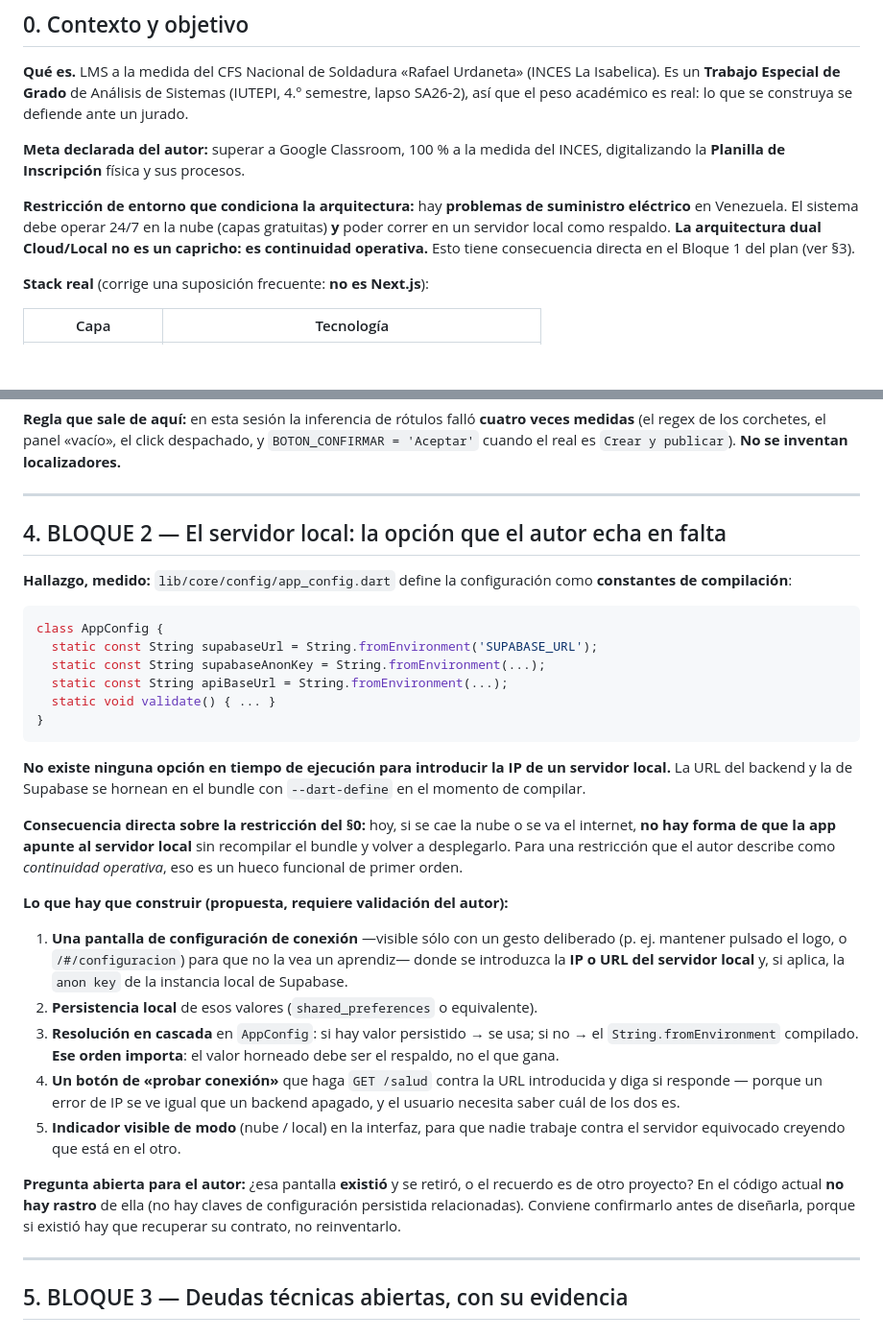
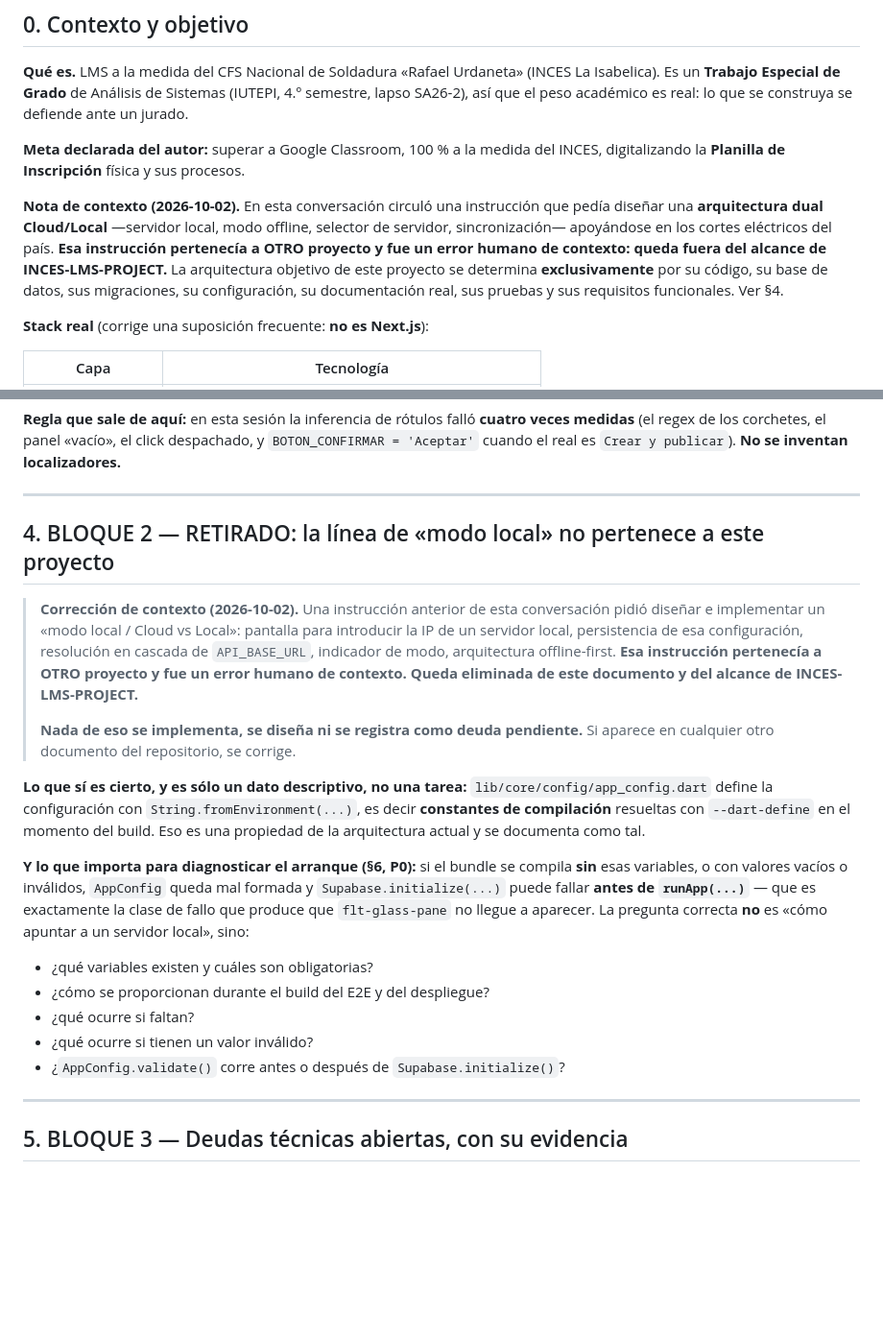
Before and after one commit to Burmistrov4/INCES---LMS, a Markdown page: PLAN_MAESTRO.md, 2 parts joined by grey strips. Shown at 96% size. GitHub-like rendering; blank space fills up the shorter version.

Commit message:
docs: retirar del plan la linea de modo local, que era un error de contexto de otro proyecto
Una instruccion de esta conversacion pedia disenar una arquitectura dual Cloud/Local —servidor local, modo offline, selector de servidor, resolucion en cascada de API_BASE_URL, indicador de modo— apoyandose en los cortes electricos del pais. Pertenecia a OTRO proyecto. Queda eliminada del documento y del alcance de INCES-LMS-PROJECT: nada de eso se implementa, se disena ni se registra como deuda pendiente.

Se corrigen los dos sitios donde yo mismo la habia escrito: el §0, que la presentaba como restriccion que condiciona la arquitectura, y el §4, que proponia una pantalla de configuracion de IP, persistencia local y resolucion en cascada.

Lo que se conserva es el dato descriptivo, sin tarea asociada: AppConfig usa String.fromEnvironment, es decir constantes de compilacion resueltas con dart-define. Y se reencuadra hacia lo que si importa para el P0: si el bundle se compila sin esas variables o con valores invalidos, Supabase.initialize puede fallar ANTES de runApp, que es la clase de fallo que impediria que flt-glass-pane aparezca.

````diff
--- a/PLAN_MAESTRO.md
+++ b/PLAN_MAESTRO.md
@@ -19,11 +19,14 @@ lo que se construya se defiende ante un jurado.
 **Meta declarada del autor:** superar a Google Classroom, 100 % a la medida del
 INCES, digitalizando la **Planilla de Inscripción** física y sus procesos.
 
-**Restricción de entorno que condiciona la arquitectura:** hay **problemas de
-suministro eléctrico** en Venezuela. El sistema debe operar 24/7 en la nube
-(capas gratuitas) **y** poder correr en un servidor local como respaldo. **La
-arquitectura dual Cloud/Local no es un capricho: es continuidad operativa.** Esto
-tiene consecuencia directa en el Bloque 1 del plan (ver §3).
+**Nota de contexto (2026-10-02).** En esta conversación circuló una instrucción
+que pedía diseñar una **arquitectura dual Cloud/Local** —servidor local, modo
+offline, selector de servidor, sincronización— apoyándose en los cortes
+eléctricos del país. **Esa instrucción pertenecía a OTRO proyecto y fue un error
+humano de contexto: queda fuera del alcance de INCES-LMS-PROJECT.** La
+arquitectura objetivo de este proyecto se determina **exclusivamente** por su
+código, su base de datos, sus migraciones, su configuración, su documentación
+real, sus pruebas y sus requisitos funcionales. Ver §4.
 
 **Stack real** (corrige una suposición frecuente: **no es Next.js**):
 
@@ -208,49 +211,37 @@ inventan localizadores.**
 
 ---
 
-## 4. BLOQUE 2 — El servidor local: la opción que el autor echa en falta
+## 4. BLOQUE 2 — RETIRADO: la línea de «modo local» no pertenece a este proyecto
 
-**Hallazgo, medido:** `lib/core/config/app_config.dart` define la configuración
-como **constantes de compilación**:
+> **Corrección de contexto (2026-10-02).** Una instrucción anterior de esta
+> conversación pidió diseñar e implementar un «modo local / Cloud vs Local»:
+> pantalla para introducir la IP de un servidor local, persistencia de esa
+> configuración, resolución en cascada de `API_BASE_URL`, indicador de modo,
+> arquitectura offline-first. **Esa instrucción pertenecía a OTRO proyecto y fue
+> un error humano de contexto. Queda eliminada de este documento y del alcance
+> de INCES-LMS-PROJECT.**
+>
+> **Nada de eso se implementa, se diseña ni se registra como deuda pendiente.**
+> Si aparece en cualquier otro documento del repositorio, se corrige.
 
-```dart
-class AppConfig {
-  static const String supabaseUrl = String.fromEnvironment('SUPABASE_URL');
-  static const String supabaseAnonKey = String.fromEnvironment(...);
-  static const String apiBaseUrl = String.fromEnvironment(...);
-  static void validate() { ... }
-}
-```
+**Lo que sí es cierto, y es sólo un dato descriptivo, no una tarea:**
+`lib/core/config/app_config.dart` define la configuración con
+`String.fromEnvironment(...)`, es decir **constantes de compilación** resueltas
+con `--dart-define` en el momento del build. Eso es una propiedad de la
+arquitectura actual y se documenta como tal.
 
-**No existe ninguna opción en tiempo de ejecución para introducir la IP de un
-servidor local.** La URL del backend y la de Supabase se hornean en el bundle con
-`--dart-define` en el momento de compilar.
+**Y lo que importa para diagnosticar el arranque (§6, P0):** si el bundle se
+compila **sin** esas variables, o con valores vacíos o inválidos, `AppConfig`
+queda mal formada y `Supabase.initialize(...)` puede fallar **antes de
+`runApp(...)`** — que es exactamente la clase de fallo que produce que
+`flt-glass-pane` no llegue a aparecer. La pregunta correcta **no** es «cómo
+apuntar a un servidor local», sino:
 
-**Consecuencia directa sobre la restricción del §0:** hoy, si se cae la nube o se
-va el internet, **no hay forma de que la app apunte al servidor local** sin
-recompilar el bundle y volver a desplegarlo. Para una restricción que el autor
-describe como *continuidad operativa*, eso es un hueco funcional de primer orden.
-
-**Lo que hay que construir (propuesta, requiere validación del autor):**
-
-1. **Una pantalla de configuración de conexión** —visible sólo con un gesto
-   deliberado (p. ej. mantener pulsado el logo, o `/#/configuracion`) para que no
-   la vea un aprendiz— donde se introduzca la **IP o URL del servidor local** y,
-   si aplica, la `anon key` de la instancia local de Supabase.
-2. **Persistencia local** de esos valores (`shared_preferences` o equivalente).
-3. **Resolución en cascada** en `AppConfig`: si hay valor persistido → se usa;
-   si no → el `String.fromEnvironment` compilado. **Ese orden importa**: el valor
-   horneado debe ser el respaldo, no el que gana.
-4. **Un botón de «probar conexión»** que haga `GET /salud` contra la URL
-   introducida y diga si responde — porque un error de IP se ve igual que un
-   backend apagado, y el usuario necesita saber cuál de los dos es.
-5. **Indicador visible de modo** (nube / local) en la interfaz, para que nadie
-   trabaje contra el servidor equivocado creyendo que está en el otro.
-
-**Pregunta abierta para el autor:** ¿esa pantalla **existió** y se retiró, o el
-recuerdo es de otro proyecto? En el código actual **no hay rastro** de ella (no
-hay claves de configuración persistida relacionadas). Conviene confirmarlo antes
-de diseñarla, porque si existió hay que recuperar su contrato, no reinventarlo.
+* ¿qué variables existen y cuáles son obligatorias?
+* ¿cómo se proporcionan durante el build del E2E y del despliegue?
+* ¿qué ocurre si faltan?
+* ¿qué ocurre si tienen un valor inválido?
+* ¿`AppConfig.validate()` corre antes o después de `Supabase.initialize()`?
 
 ---
 
````
